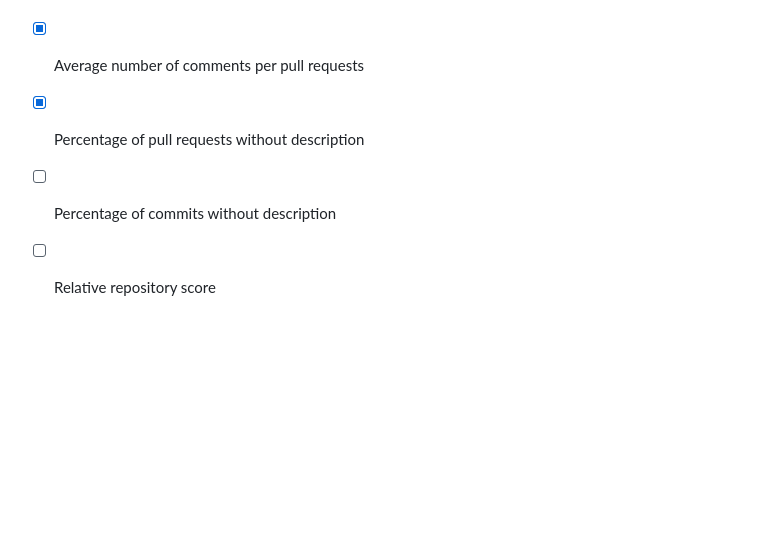
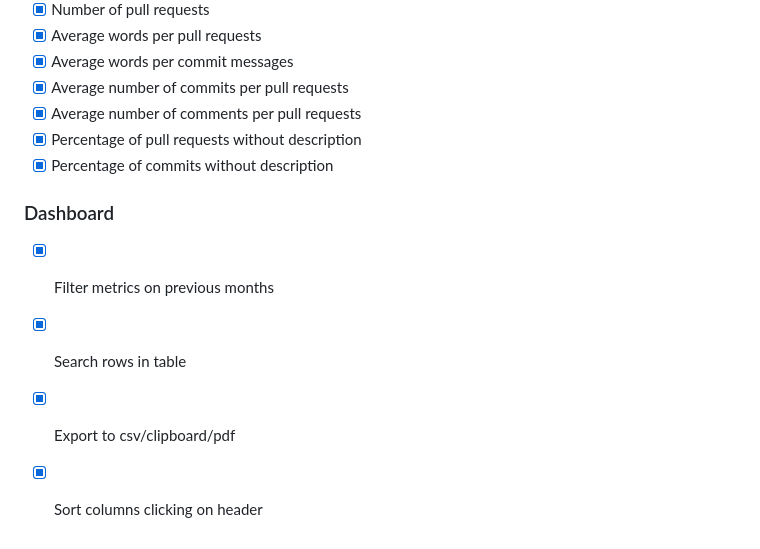
Before and after one commit to cmizony/repos-dashboard, a Markdown page: README.md, the part around the change printed below. Drawn GitHub-style; blank space fills up the shorter version.

```diff
--- a/README.md
+++ b/README.md
@@ -40,5 +50,10 @@ main.generateMetrics('myOrganzation', 3, 'dashboard/metrics.json')
 * [X] Average number of commits per pull requests
 * [X] Average number of comments per pull requests
 * [X] Percentage of pull requests without description
-* [ ] Percentage of commits without description
-* [ ] Relative repository score
+* [X] Percentage of commits without description
+
+### Dashboard
+* [X] Filter metrics on previous months
+* [X] Search rows in table
+* [X] Export to csv/clipboard/pdf
+* [X] Sort columns clicking on header
```
Also changed, not shown: other parts of README.md (+12 -2 lines), demo.png.
